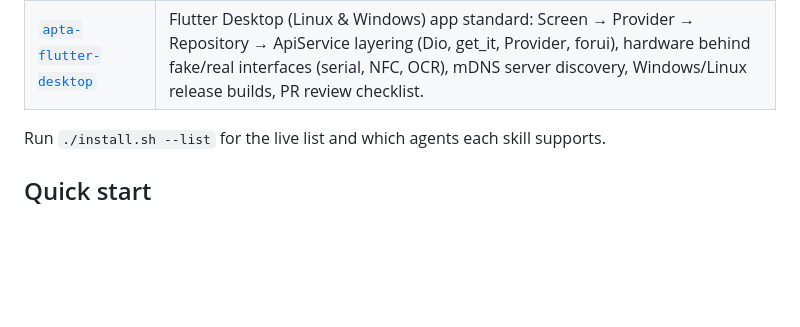
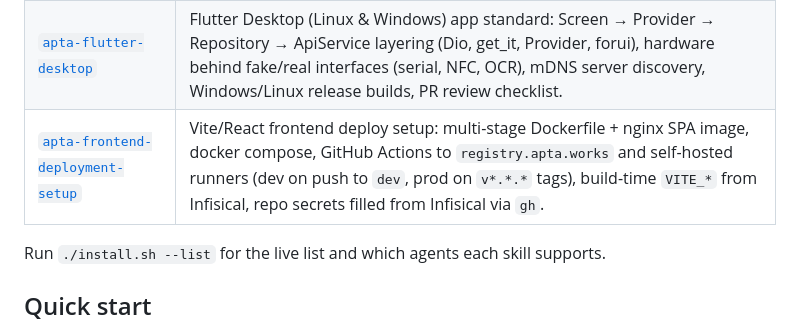
Before and after one commit to devapta/Apta-Ai-Skills, a Markdown page: README.md, the part around the change. Rendered like a GitHub page; blank space fills up the shorter version.

```diff
--- a/README.md
+++ b/README.md
@@ -13,6 +13,7 @@ project gets the same skills. Linux-only team — bash + coreutils, nothing else
 | [`apta-go-backend`](skills/apta-go-backend/) | Go + Gin backend generator modeled on fleet-backend: scaffold a new project (GORM/Postgres, JWT, users/roles/user-roles, slog, Swagger, cobra, dig, OpenTelemetry), add CRUD endpoints, enable optional S3/Infisical/NATS. |
 | [`apta-go-local-cloud`](skills/apta-go-local-cloud/) | Go + Gin workspace with `shared`, `local` (on-site, open API) and `cloud` (JWT, schema-scoped reads) modules, modeled on simple-weighbridge-service: scaffold it, add CRUD resources with a data-authority side, enable optional S3/Infisical/NATS. |
 | [`apta-flutter-desktop`](skills/apta-flutter-desktop/) | Flutter Desktop (Linux & Windows) app standard: Screen → Provider → Repository → ApiService layering (Dio, get_it, Provider, forui), hardware behind fake/real interfaces (serial, NFC, OCR), mDNS server discovery, Windows/Linux release builds, PR review checklist. |
+| [`apta-frontend-deployment-setup`](skills/apta-frontend-deployment-setup/) | Vite/React frontend deploy setup: multi-stage Dockerfile + nginx SPA image, docker compose, GitHub Actions to `registry.apta.works` and self-hosted runners (dev on push to `dev`, prod on `v*.*.*` tags), build-time `VITE_*` from Infisical, repo secrets filled from Infisical via `gh`. |
 
 Run `./install.sh --list` for the live list and which agents each skill supports.
 
```
Also changed, not shown: skills/apta-frontend-deployment-setup/SKILL.md (added, +430 -0 lines).
